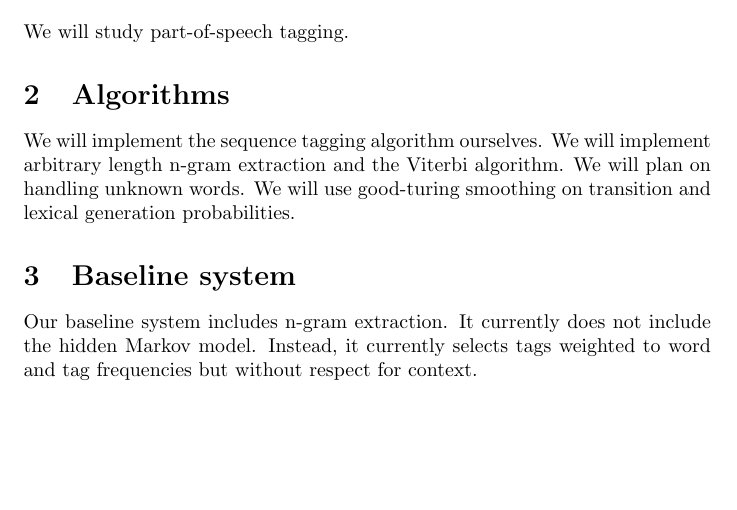
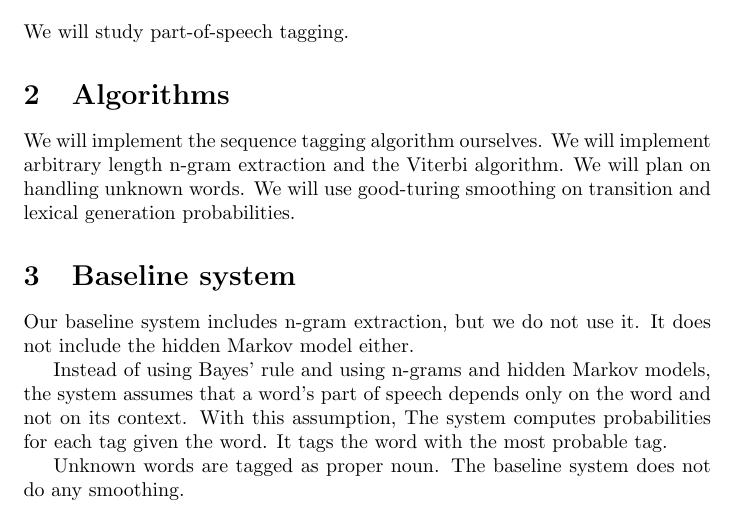
Before and after one commit to astory/cs4740_2, a LaTeX document (papers/part1.tex): part of the page, cut so that both start at the same text, the shorter picture padded with empty space. Compiled offline with pdfLaTeX.

Commit message:
explain baseline system

```diff
--- a/papers/part1.tex
+++ b/papers/part1.tex
@@ -18,11 +18,18 @@ We will use good-turing smoothing on transition and lexical generation probabili
 %predictions for the task, and explain how you got them(e.g. wrote your
 %own code, used a package, used the web-based scorer).
 \section{Baseline system}
-Our baseline system includes n-gram extraction.
-It currently does not include the hidden Markov model.
-Instead, it currently selects tags weighted
-to word and tag frequencies but
-without respect for context.
+Our baseline system includes n-gram extraction,
+but we do not use it.
+It does not include the hidden Markov model either.
+
+Instead of using Bayes' rule and using n-grams and hidden Markov models,
+the system assumes that a word's part of speech depends only
+on the word and not on its context. With this assumption,
+The system computes probabilities for each tag given the word.
+It tags the word with the most probable tag.
+
+Unknown words are tagged as proper noun.
+The baseline system does not do any smoothing.
 
 %3. The code for the baseline system if you are implementing from
 %scratch. If you are using a package, do not submit the code.
```
